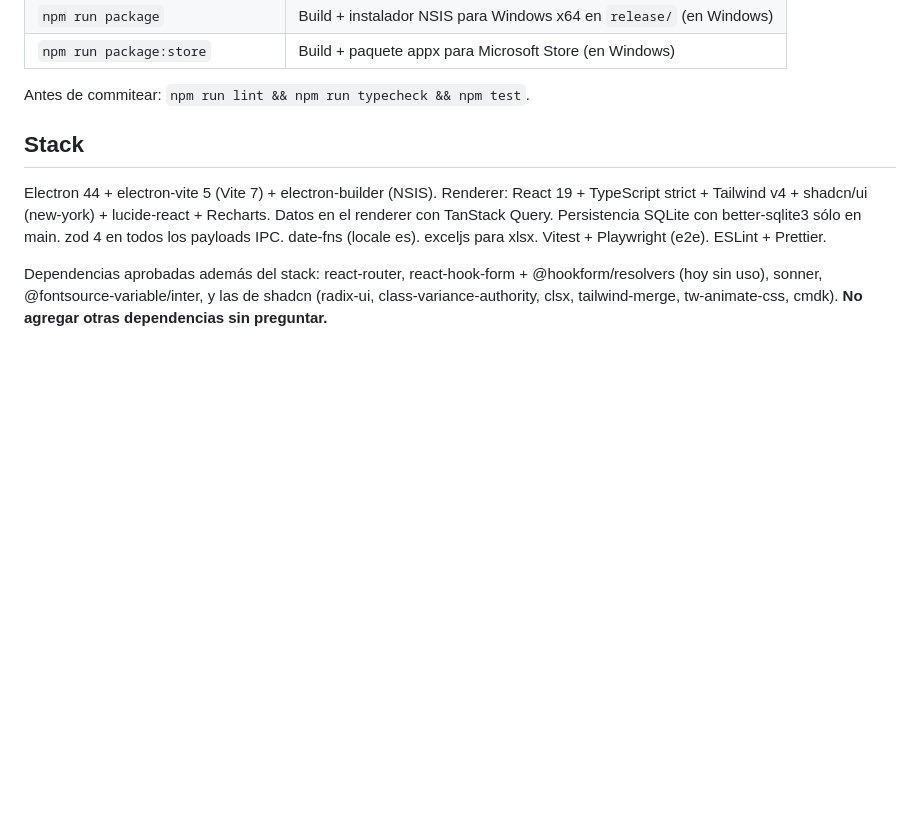
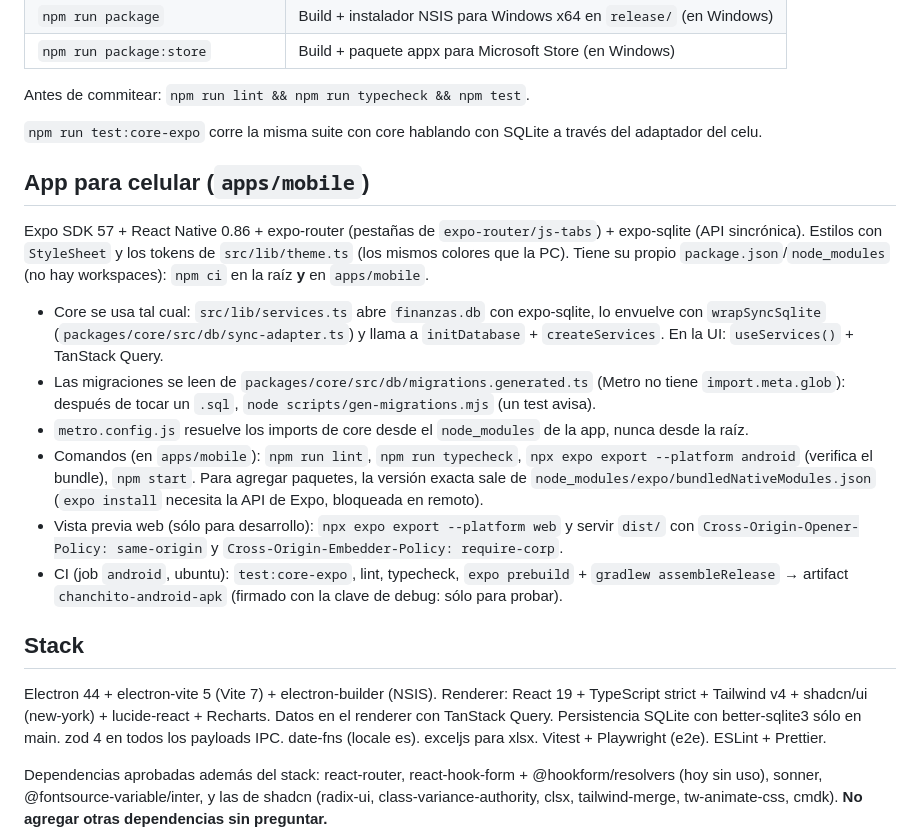
Before and after one commit to TobiasHeynen/app-finanzas-escritorio, a Markdown page: CLAUDE.md, the part around the change. Rendered like a GitHub page; blank space fills up the shorter version.

Commit message:
docs: document the mobile app
Co-Authored-By: Claude Opus 5.5 (1M context) <noreply@anthropic.com>
Claude-Session: https://claude.ai/code/session_01D2mLMMMRCsxTcbeDottRLL

```diff
--- a/CLAUDE.md
+++ b/CLAUDE.md
@@ -25,6 +25,28 @@ terminadas; los cambios nuevos van con lint + typecheck + tests (y e2e si tocan
 | `npm run package:store`           | Build + paquete appx para Microsoft Store (en Windows)              |
 
 Antes de commitear: `npm run lint && npm run typecheck && npm test`.
+
+`npm run test:core-expo` corre la misma suite con core hablando con SQLite a través del adaptador del celu.
+
+## App para celular (`apps/mobile`)
+
+Expo SDK 57 + React Native 0.86 + expo-router (pestañas de `expo-router/js-tabs`) + expo-sqlite (API
+sincrónica). Estilos con `StyleSheet` y los tokens de `src/lib/theme.ts` (los mismos colores que la PC).
+Tiene su propio `package.json`/`node_modules` (no hay workspaces): `npm ci` en la raíz **y** en `apps/mobile`.
+
+- Core se usa tal cual: `src/lib/services.ts` abre `finanzas.db` con expo-sqlite, lo envuelve con
+  `wrapSyncSqlite` (`packages/core/src/db/sync-adapter.ts`) y llama a `initDatabase` + `createServices`.
+  En la UI: `useServices()` + TanStack Query.
+- Las migraciones se leen de `packages/core/src/db/migrations.generated.ts` (Metro no tiene
+  `import.meta.glob`): después de tocar un `.sql`, `node scripts/gen-migrations.mjs` (un test avisa).
+- `metro.config.js` resuelve los imports de core desde el `node_modules` de la app, nunca desde la raíz.
+- Comandos (en `apps/mobile`): `npm run lint`, `npm run typecheck`, `npx expo export --platform android`
+  (verifica el bundle), `npm start`. Para agregar paquetes, la versión exacta sale de
+  `node_modules/expo/bundledNativeModules.json` (`expo install` necesita la API de Expo, bloqueada en remoto).
+- Vista previa web (sólo para desarrollo): `npx expo export --platform web` y servir `dist/` con
+  `Cross-Origin-Opener-Policy: same-origin` y `Cross-Origin-Embedder-Policy: require-corp`.
+- CI (job `android`, ubuntu): `test:core-expo`, lint, typecheck, `expo prebuild` + `gradlew assembleRelease`
+  → artifact `chanchito-android-apk` (firmado con la clave de debug: sólo para probar).
 
 ## Stack
 
```
